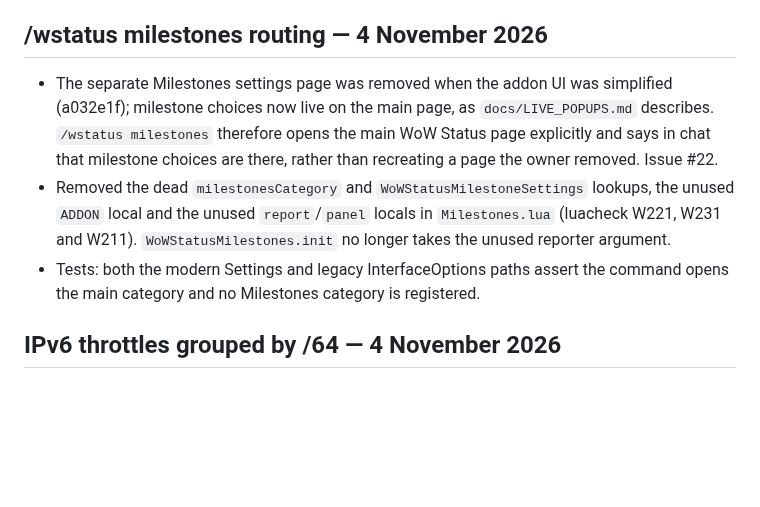
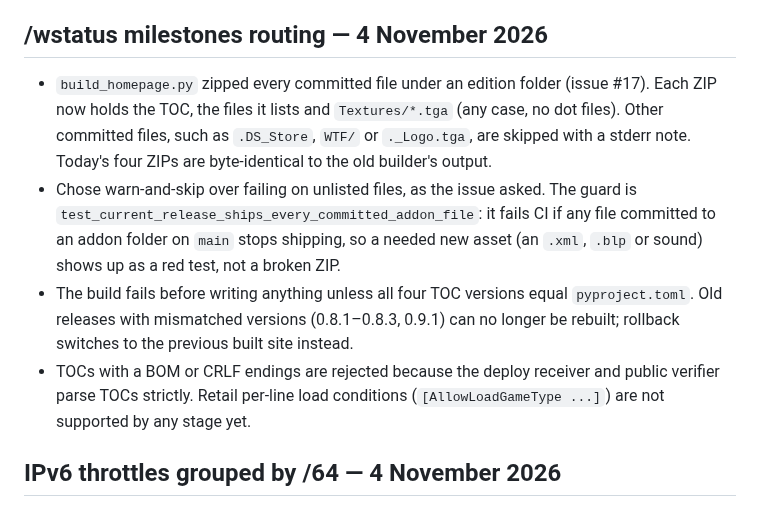
Before and after one commit to fraval13/wow-status-discord-updates, a Markdown page: decisions_i_made.md, the part around the change. Drawn GitHub-style; blank space fills up the shorter version.

```diff
--- a/decisions_i_made.md
+++ b/decisions_i_made.md
@@ -19,17 +19,21 @@
   (`[AllowLoadGameType ...]`) are not supported by any stage yet.
 ## /wstatus milestones routing — 4 November 2026
 
-- The separate Milestones settings page was removed when the addon UI was
-  simplified (a032e1f); milestone choices now live on the main page, as
-  `docs/LIVE_POPUPS.md` describes. `/wstatus milestones` therefore opens the main
-  WoW Status page explicitly and says in chat that milestone choices are there,
-  rather than recreating a page the owner removed. Issue #22.
-- Removed the dead `milestonesCategory` and `WoWStatusMilestoneSettings` lookups,
-  the unused `ADDON` local and the unused `report`/`panel` locals in
-  `Milestones.lua` (luacheck W221, W231 and W211). `WoWStatusMilestones.init` no longer
-  takes the unused reporter argument.
-- Tests: both the modern Settings and legacy InterfaceOptions paths assert the
-  command opens the main category and no Milestones category is registered.
+- `build_homepage.py` zipped every committed file under an edition folder
+  (issue #17). Each ZIP now holds the TOC, the files it lists and
+  `Textures/*.tga` (any case, no dot files). Other committed files, such as
+  `.DS_Store`, `WTF/` or `._Logo.tga`, are skipped with a stderr note. Today's
+  four ZIPs are byte-identical to the old builder's output.
+- Chose warn-and-skip over failing on unlisted files, as the issue asked. The
+  guard is `test_current_release_ships_every_committed_addon_file`: it fails CI
+  if any file committed to an addon folder on `main` stops shipping, so a needed
+  new asset (an `.xml`, `.blp` or sound) shows up as a red test, not a broken ZIP.
+- The build fails before writing anything unless all four TOC versions equal
+  `pyproject.toml`. Old releases with mismatched versions (0.8.1–0.8.3, 0.9.1)
+  can no longer be rebuilt; rollback switches to the previous built site instead.
+- TOCs with a BOM or CRLF endings are rejected because the deploy receiver and
+  public verifier parse TOCs strictly. Retail per-line load conditions
+  (`[AllowLoadGameType ...]`) are not supported by any stage yet.
 
 ## IPv6 throttles grouped by /64 — 4 November 2026
 
```
